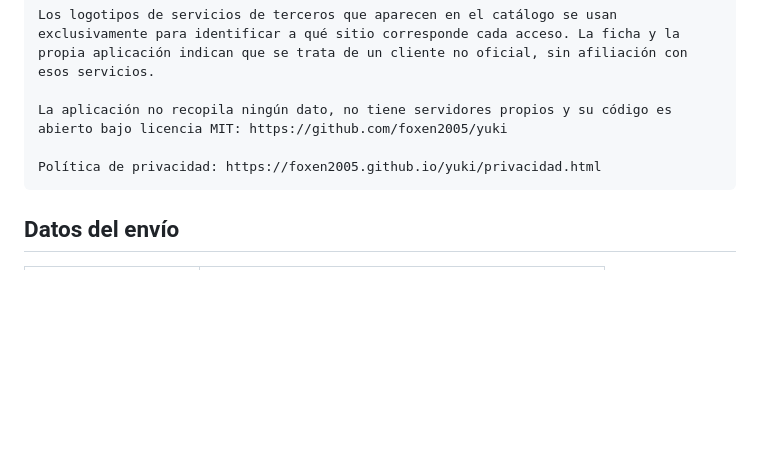
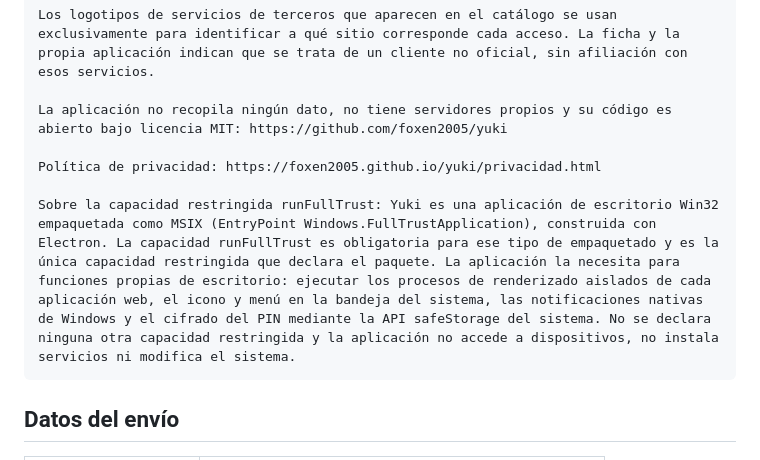
Before and after one commit to foxen2005/yuki, a Markdown page: STORE.md, the part around the change. Rendered like a GitHub page; blank space fills up the shorter version.

Commit message:
docs(store): justificar runFullTrust en las notas de envío
El validador avisa que runFullTrust es una capacidad restringida que requiere
aprobación. Es inherente a empaquetar una app Win32 como MSIX
(EntryPoint Windows.FullTrustApplication) y le aparece a toda app de
escritorio, pero documentarla explícitamente reduce el riesgo de observación.

Co-Authored-By: Felix <noreply@anthropic.com>

````diff
--- a/STORE.md
+++ b/STORE.md
@@ -131,6 +131,8 @@ Los logotipos de servicios de terceros que aparecen en el catálogo se usan excl
 La aplicación no recopila ningún dato, no tiene servidores propios y su código es abierto bajo licencia MIT: https://github.com/foxen2005/yuki
 
 Política de privacidad: https://foxen2005.github.io/yuki/privacidad.html
+
+Sobre la capacidad restringida runFullTrust: Yuki es una aplicación de escritorio Win32 empaquetada como MSIX (EntryPoint Windows.FullTrustApplication), construida con Electron. La capacidad runFullTrust es obligatoria para ese tipo de empaquetado y es la única capacidad restringida que declara el paquete. La aplicación la necesita para funciones propias de escritorio: ejecutar los procesos de renderizado aislados de cada aplicación web, el icono y menú en la bandeja del sistema, las notificaciones nativas de Windows y el cifrado del PIN mediante la API safeStorage del sistema. No se declara ninguna otra capacidad restringida y la aplicación no accede a dispositivos, no instala servicios ni modifica el sistema.
 ```
 
 ## Datos del envío
````
